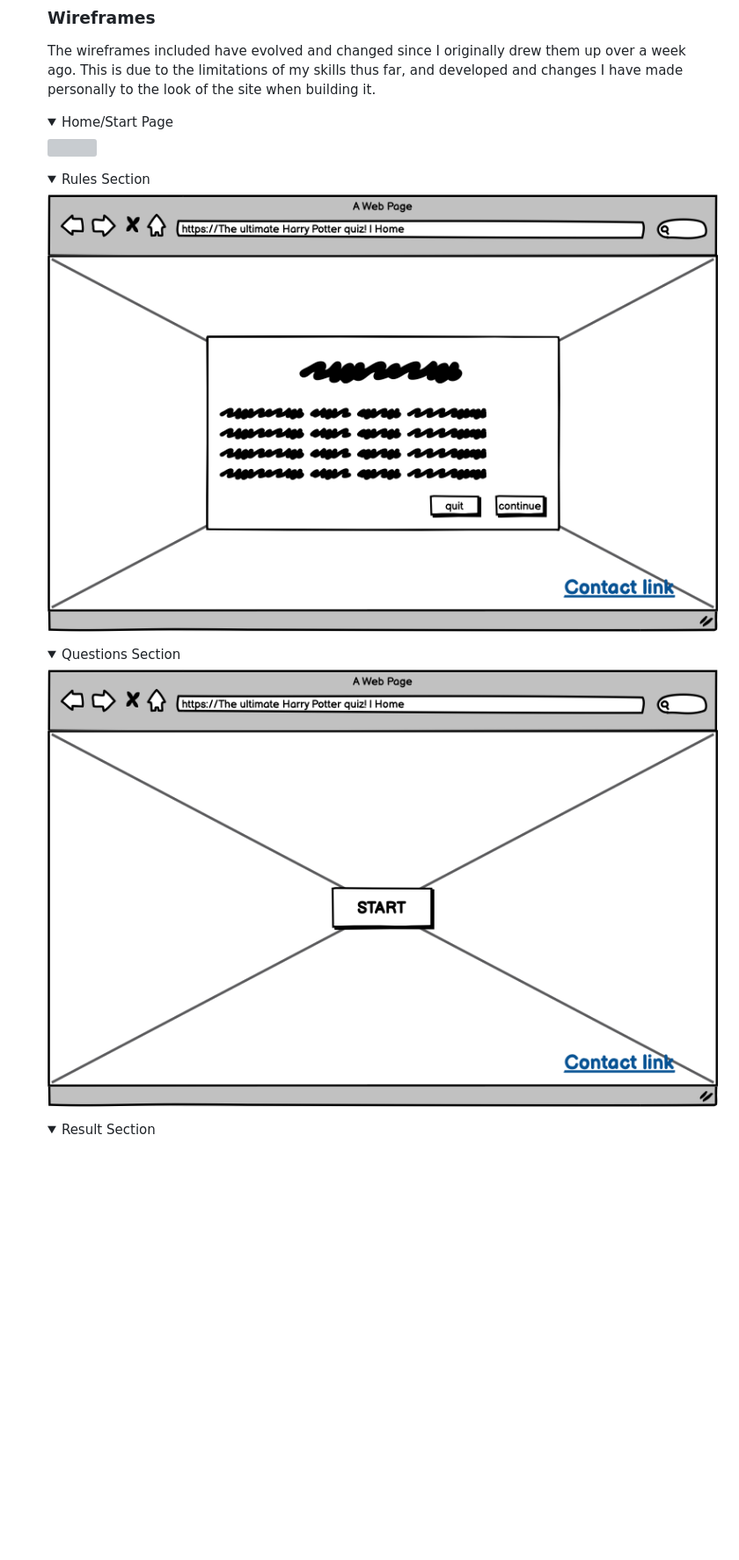
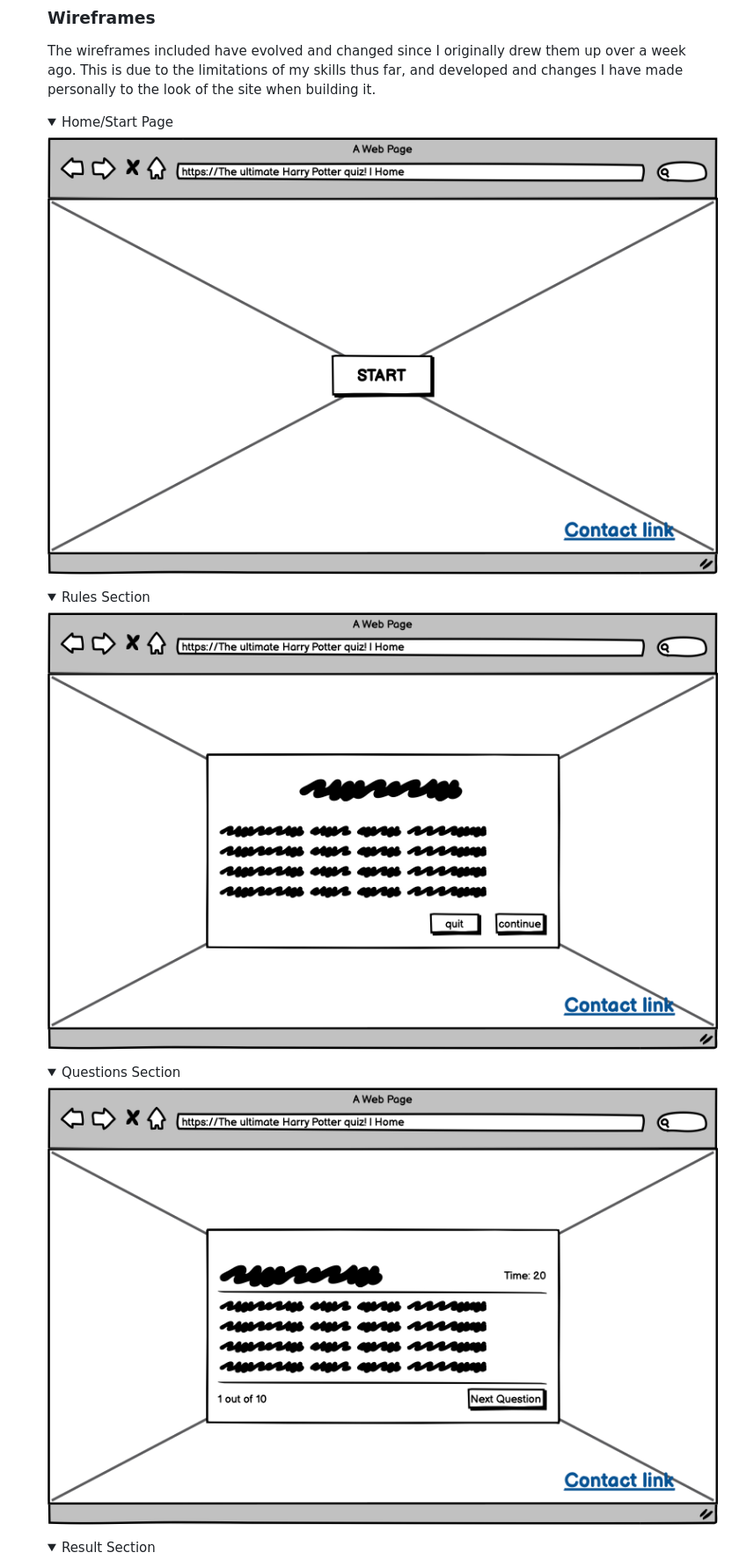
Before and after one commit to MeganNyhan/C1-PP2-HarryPotterQuiz, a Markdown page: README.md, the part around the change printed below. Shown: that part at 88% size. GitHub-like rendering; pictures changed too: docs/wireframes/wireframe-3.png; folded sections open; blank space fills up the shorter version; grey boxes are pictures that could not be loaded.

```diff
--- a/README.md
+++ b/README.md
@@ -140,12 +140,12 @@ The Ultimate Harry potter Quiz, is a quiz that main purpose is to test members o
 <p>The wireframes included have evolved and changed since I originally drew them up over a week ago. This is due to the limitations of my skills thus far, and developed and changes I have made personally to the look of the site when building it.</p>
 
 <details><summary> Home/Start Page</summary>
-<img src="docs/wireframes/wireframe1.png"></details>
+<img src="docs/wireframes/wireframe-1.png"></details>
 
 <details><summary> Rules Section</summary>
-<img src="docs/wireframes/wireframe-2.png"></details>
+<img src="docs/wireframes//wireframe-2.png"></details>
 
 <details><summary> Questions Section </summary>
-<img src="docs/wireframes/wireframe-1.png"></details>
+<img src="docs/wireframes/wireframe-3.png"></details>
 
 <details><summary>Result Section</summary>
```
Also changed, not shown: other parts of README.md (+2 -2 lines), docs/wireframes/wireframe-4.png, docs/wireframes/wireframe-5.png (added).
